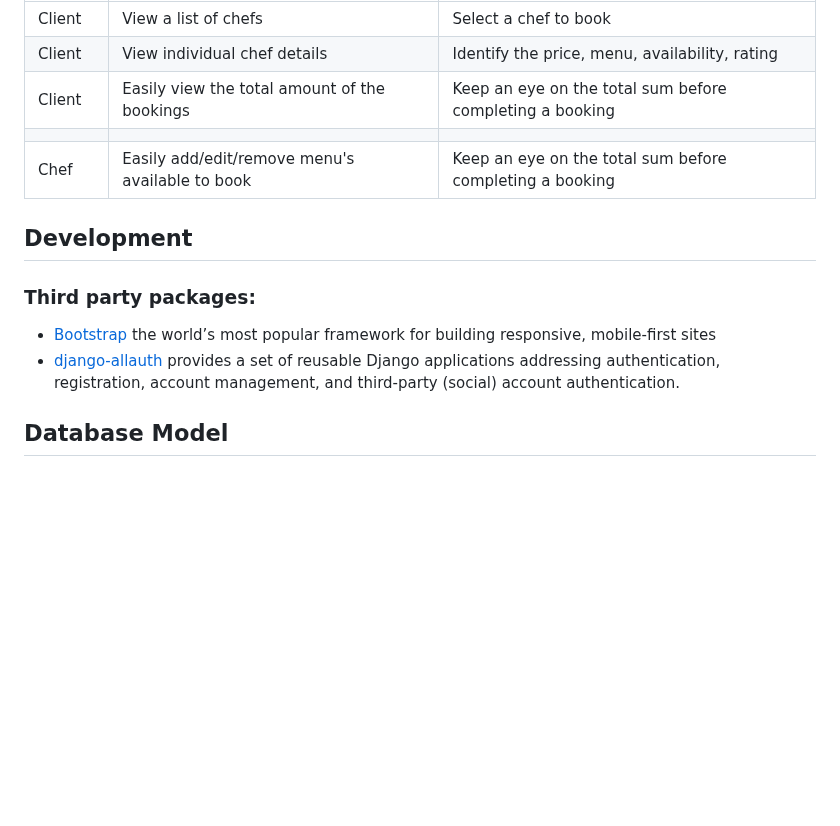
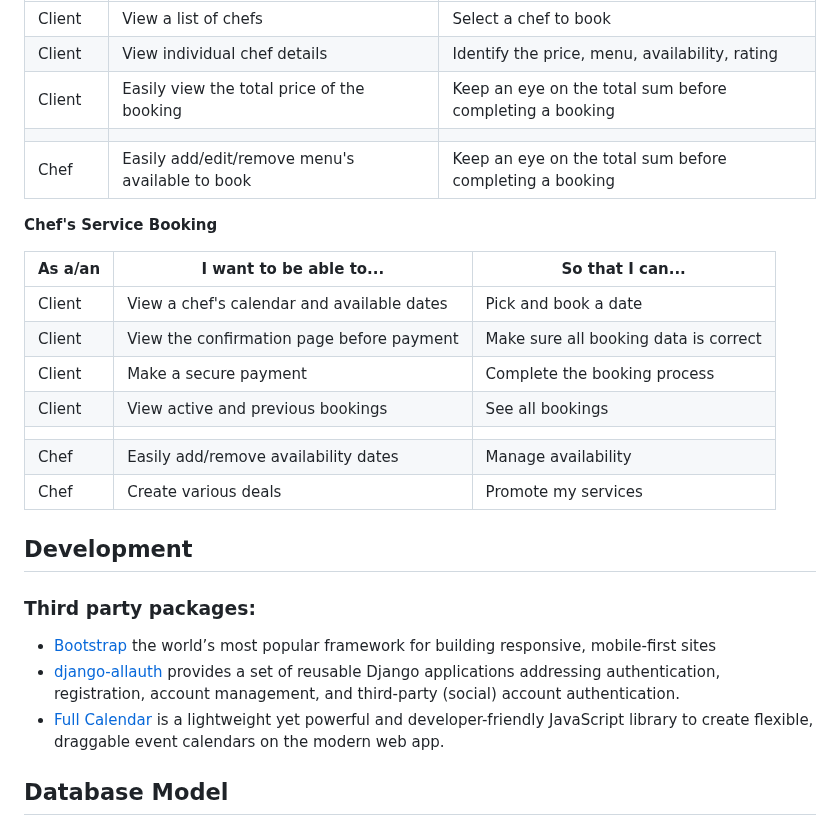
Before and after one commit to JiiXaa/PalatePrestige, a Markdown page: README.md, the part around the change. Drawn GitHub-style; blank space fills up the shorter version.

Commit message:
DOCUMENTATION UPDATE.

```diff
--- a/README.md
+++ b/README.md
@@ -21,9 +21,21 @@
 | ------- | ----------------------------------------------- | -------------------------------------------------------- |
 | Client  | View a list of chefs                            | Select a chef to book                                    |
 | Client  | View individual chef details                    | Identify the price, menu, availability, rating           |
-| Client  | Easily view the total amount of the bookings    | Keep an eye on the total sum before completing a booking |
+| Client  | Easily view the total price of the booking      | Keep an eye on the total sum before completing a booking |
 |         |                                                 |                                                          |
 | Chef    | Easily add/edit/remove menu's available to book | Keep an eye on the total sum before completing a booking |
+
+**Chef's Service Booking**
+
+| As a/an | I want to be able to...                    | So that I can...                      |
+| ------- | ------------------------------------------ | ------------------------------------- |
+| Client  | View a chef's calendar and available dates | Pick and book a date                  |
+| Client  | View the confirmation page before payment  | Make sure all booking data is correct |
+| Client  | Make a secure payment                      | Complete the booking process          |
+| Client  | View active and previous bookings          | See all bookings                      |
+|         |                                            |                                       |
+| Chef    | Easily add/remove availability dates       | Manage availability                   |
+| Chef    | Create various deals                       | Promote my services                   |
 
 ## Development
 
@@ -31,6 +43,7 @@
 
 - [Bootstrap](https://getbootstrap.com/) the world’s most popular framework for building responsive, mobile-first sites
 - [django-allauth](https://django-allauth.readthedocs.io/en/latest/) provides a set of reusable Django applications addressing authentication, registration, account management, and third-party (social) account authentication.
+- [Full Calendar](https://fullcalendar.io/) is a lightweight yet powerful and developer-friendly JavaScript library to create flexible, draggable event calendars on the modern web app.
 
 ## Database Model
 
```
